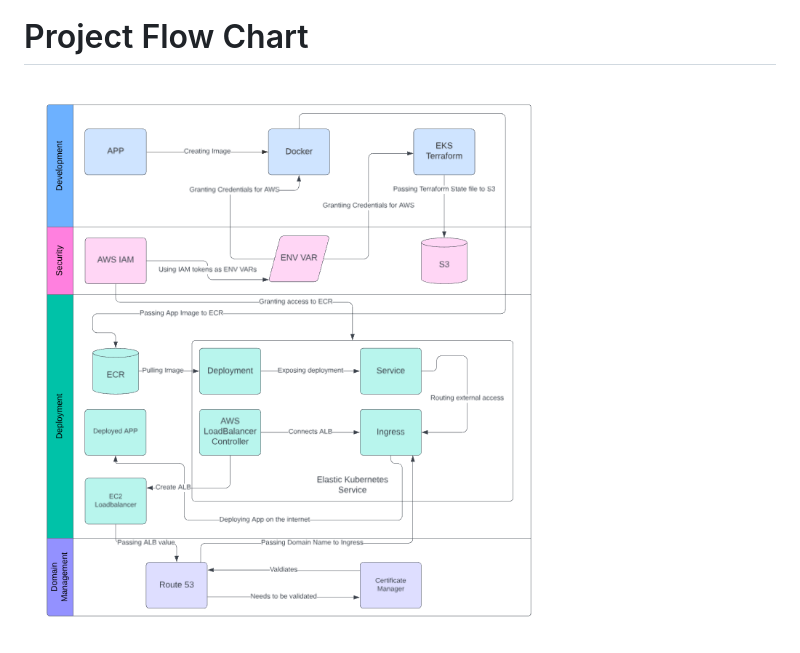
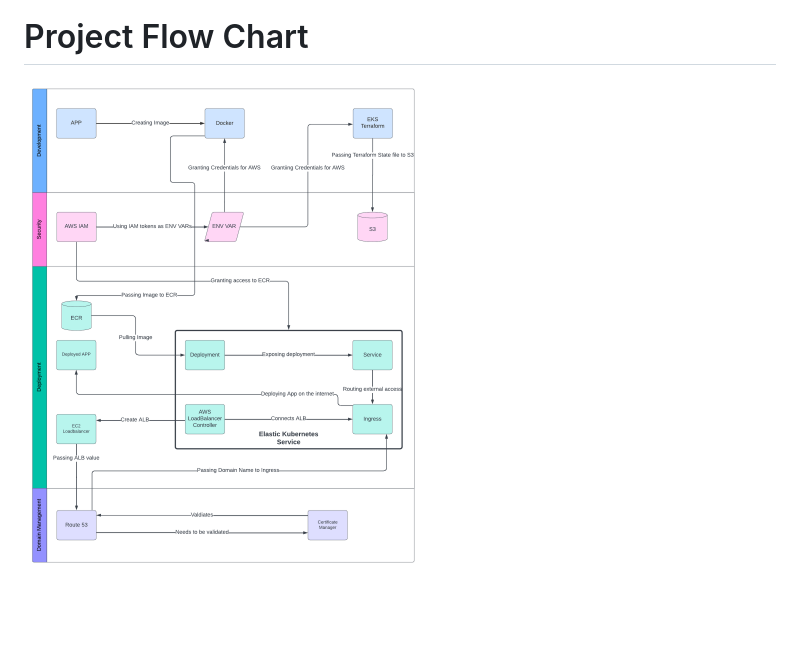
Before and after one commit to Noahns1/EKS_TERRAFORM_PROJECT, a Markdown page: README.md, the part around the change. Drawn GitHub-style; pictures changed too: Images/ProjectFlowChart2.png (added); blank space fills up the shorter version.

Commit message:
Updating Flow Chart

```diff
--- a/README.md
+++ b/README.md
@@ -19,4 +19,4 @@ Additionally, I used Route 53 and Certificate Manager on AWS to obtain and valid
 
 # Project Flow Chart
 
-![Project Flow Chart](Images/ProjectFlowChart.png)
+<img src="Images/ProjectFlowChart2.png" width="400" height="600"/>
```
